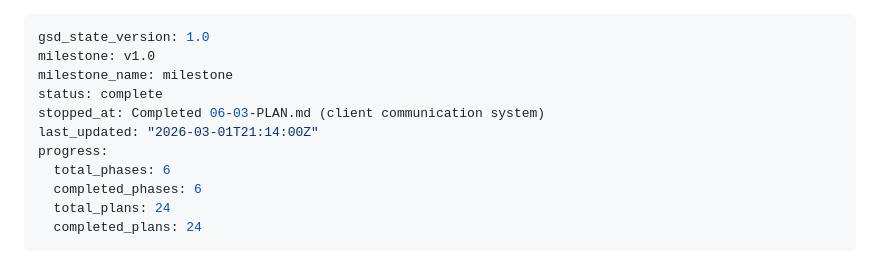
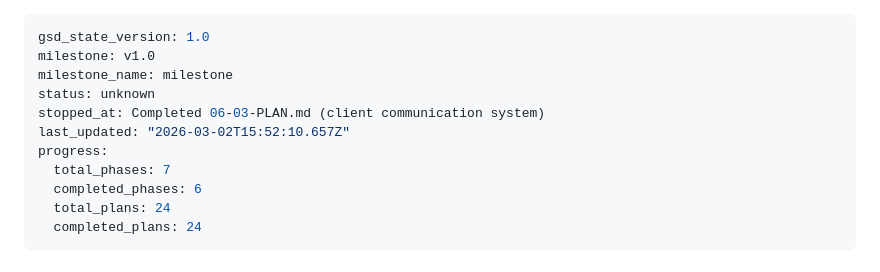
Before and after one commit to NomadonaTrip/sophia_1, a Markdown page: .planning/STATE.md, the part around the change. GitHub-like rendering.

```diff
--- a/.planning/STATE.md
+++ b/.planning/STATE.md
@@ -2,11 +2,11 @@
 gsd_state_version: 1.0
 milestone: v1.0
 milestone_name: milestone
-status: complete
+status: unknown
 stopped_at: Completed 06-03-PLAN.md (client communication system)
-last_updated: "2026-03-01T21:14:00Z"
+last_updated: "2026-03-02T15:52:10.657Z"
 progress:
-  total_phases: 6
+  total_phases: 7
   completed_phases: 6
   total_plans: 24
   completed_plans: 24
```
Also changed, not shown: .planning/ROADMAP.md (+1 -1 lines), 1 other file.
